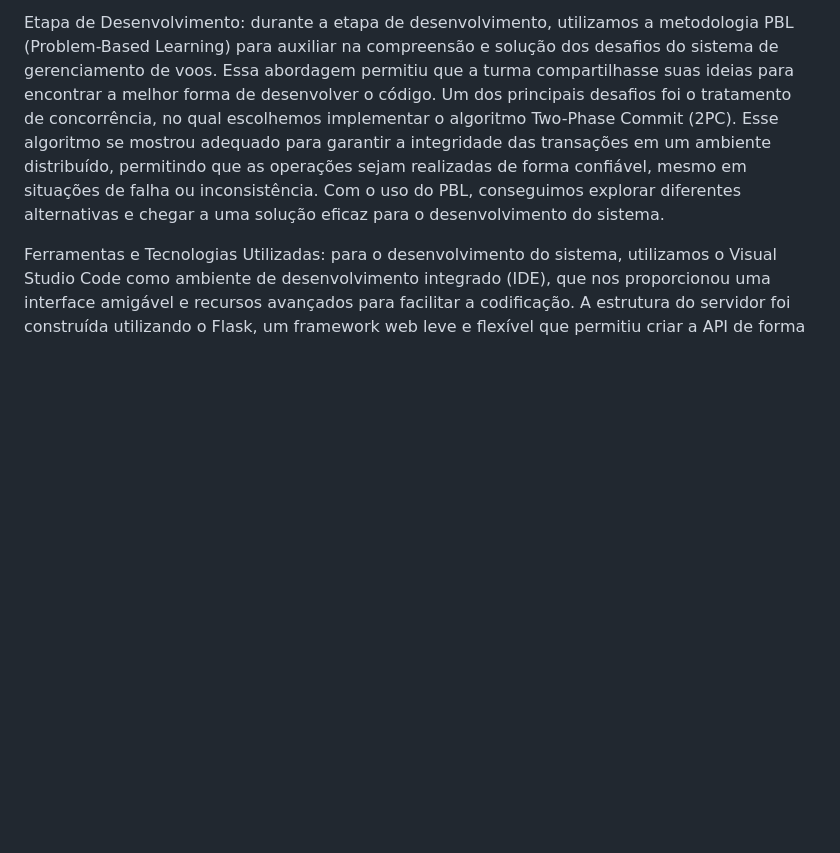
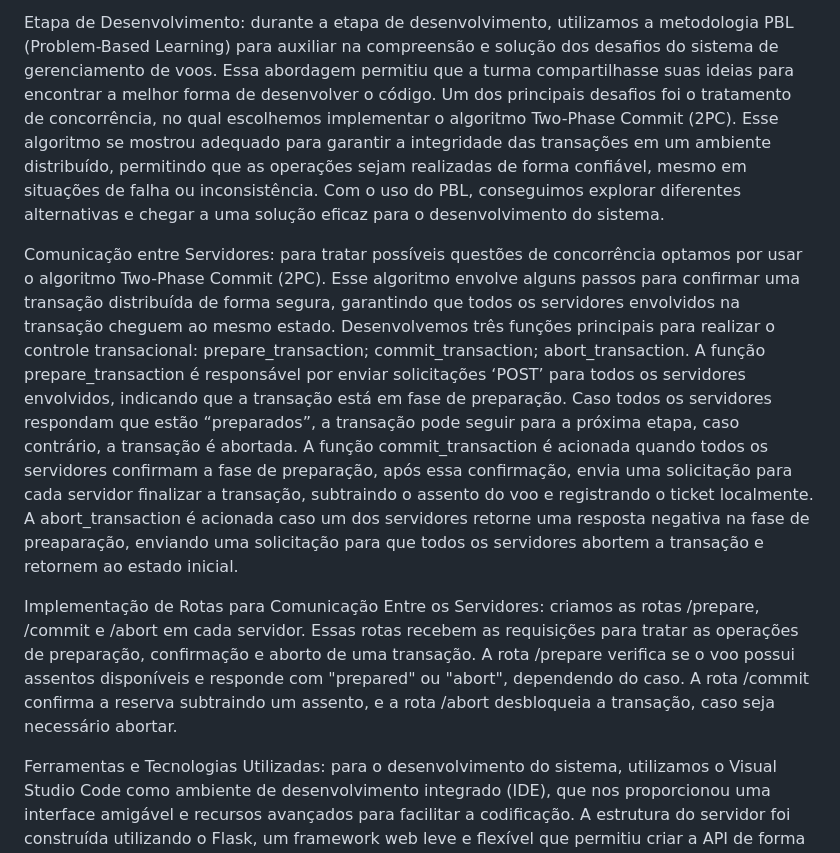
Before and after one commit to JoaoV4C/TEC502-PBL2, a Markdown page: README.md, the part around the change. GitHub-like rendering; blank space fills up the shorter version.

```diff
--- a/README.md
+++ b/README.md
@@ -28,6 +28,11 @@ Nesta seção, falaremos sobre a metodologia adotada para o desenvolvimento do s
 
 Etapa de Desenvolvimento: durante a etapa de desenvolvimento, utilizamos a metodologia PBL (Problem-Based Learning) para auxiliar na compreensão e solução dos desafios do sistema de gerenciamento de voos. Essa abordagem permitiu que a turma compartilhasse suas ideias para encontrar a melhor forma de desenvolver o código. Um dos principais desafios foi o tratamento de concorrência, no qual escolhemos implementar o algoritmo Two-Phase Commit (2PC). Esse algoritmo se mostrou adequado para garantir a integridade das transações em um ambiente distribuído, permitindo que as operações sejam realizadas de forma confiável, mesmo em situações de falha ou inconsistência. Com o uso do PBL, conseguimos explorar diferentes alternativas e chegar a uma solução eficaz para o desenvolvimento do sistema.
 
+Comunicação entre Servidores:  para tratar possíveis questões de concorrência optamos por usar o algoritmo Two-Phase Commit (2PC). Esse algoritmo envolve alguns passos para confirmar uma transação distribuída de forma segura, garantindo que todos os servidores envolvidos na transação cheguem ao mesmo estado. Desenvolvemos três funções principais para realizar o controle transacional: prepare_transaction; commit_transaction; abort_transaction. A função prepare_transaction é responsável por enviar solicitações ‘POST’ para todos os servidores envolvidos, indicando que a transação está em fase de preparação. Caso todos os servidores respondam que estão “preparados”, a transação pode seguir para a próxima etapa, caso contrário, a transação é abortada. A função commit_transaction é acionada quando todos os servidores confirmam a fase de preparação, após essa confirmação, envia uma solicitação para cada servidor finalizar a transação, subtraindo o assento do voo e registrando o ticket localmente. A abort_transaction é acionada caso um dos servidores retorne uma resposta negativa na fase de preaparação, enviando uma solicitação para que todos os servidores abortem a transação e retornem ao estado inicial.
+
+Implementação de Rotas para Comunicação Entre os Servidores: criamos as rotas /prepare, /commit e /abort em cada servidor. Essas rotas recebem as requisições para tratar as operações de preparação, confirmação e aborto de uma transação. A rota /prepare verifica se o voo possui assentos disponíveis e responde com "prepared" ou "abort", dependendo do caso. A rota /commit confirma a reserva subtraindo um assento, e a rota /abort desbloqueia a transação, caso seja necessário abortar.
+
+
 Ferramentas e Tecnologias Utilizadas: para o desenvolvimento do sistema, utilizamos o Visual Studio Code como ambiente de desenvolvimento integrado (IDE), que nos proporcionou uma interface amigável e recursos avançados para facilitar a codificação. A estrutura do servidor foi construída utilizando o Flask, um framework web leve e flexível que permitiu criar a API de forma rápida e eficiente. Além disso, empregamos bibliotecas como Flask-Login para gerenciar autenticação de usuários, requests para facilitar a comunicação entre o cliente e o servidor, e threading para implementar o suporte a múltiplos clientes simultaneamente, garantindo que o sistema operasse de maneira eficiente em um ambiente de concorrência. Essas ferramentas e tecnologias foram essenciais para a criação do sistema.
 
 Formatação e Tratamento de Dados: para a formatação e troca de dados entre o cliente e o servidor, utilizamos o formato JSON, que facilitou a serialização dos dados em um padrão leve e amplamente compatível. Com o uso de JSON, conseguimos estruturar e interpretar dados de maneira padronizada, garantindo a consistência das informações durante o envio e recebimento entre os componentes do sistema. Além disso, como a interface do sistema foi desenvolvida em HTML, não foi necessário enviar parâmetros continuamente entre cliente e servidor, uma vez que grande parte das informações pôde ser gerenciada diretamente no front-end. Isso simplificou a comunicação e reduziu a carga de dados trafegando na aplicação.
```
